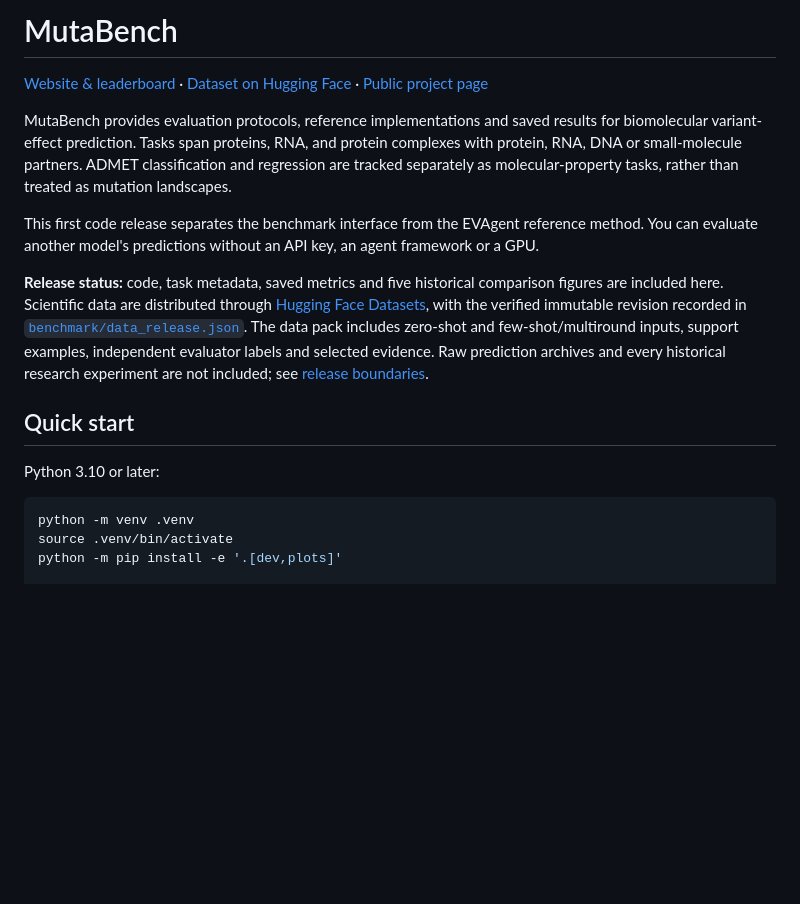
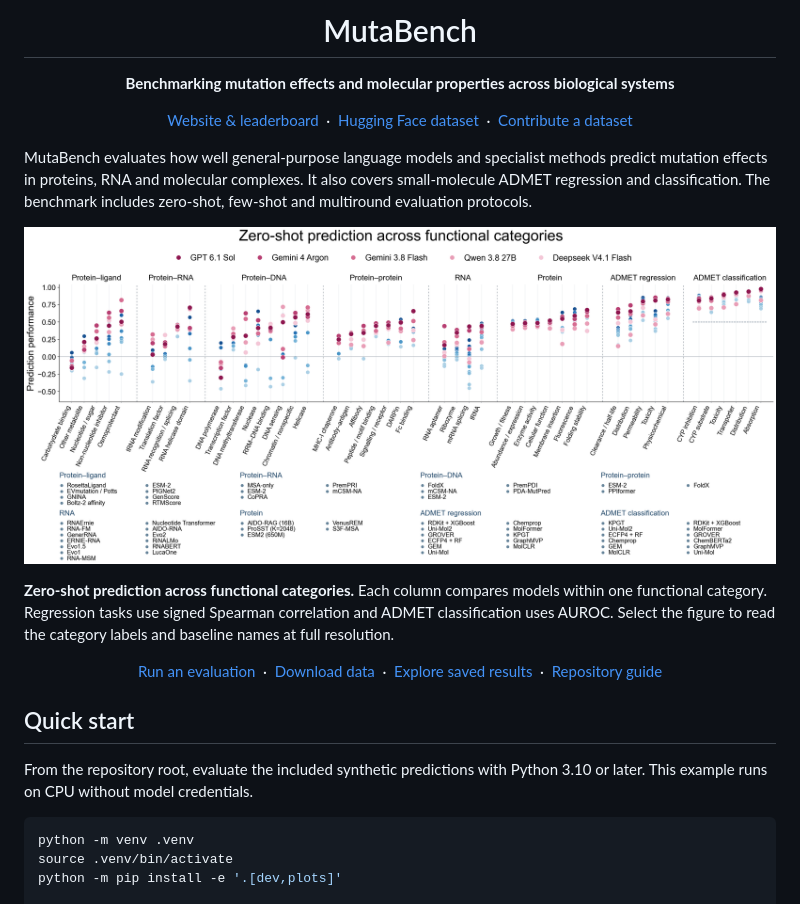
Before and after one commit to kevinhyj/MutaBench, a Markdown page: README.md, the part around the change. Drawn GitHub-style; pictures changed too: figures/overview/zero-shot-functional-categories.png (added); blank space fills up the shorter version.

Commit message:
Lead the MutaBench README with the zero-shot results figure

````diff
--- a/README.md
+++ b/README.md
@@ -1,31 +1,31 @@
-# MutaBench
+<h1 align="center">MutaBench</h1>
+<p align="center"><strong>Benchmarking mutation effects and molecular properties across biological systems</strong></p>
 
-[Website & leaderboard](https://kevinhyj.github.io/MutaBench-web/) · [Dataset on Hugging Face](https://huggingface.co/datasets/yanjiehuang/MutaBench) · [Public project page](https://github.com/kevinhyj/MutaBench-web)
-<!-- Add the paper link here when published. -->
+<p align="center">
+  <a href="https://kevinhyj.github.io/MutaBench-web/">Website &amp; leaderboard</a> &nbsp;·&nbsp;
+  <a href="https://huggingface.co/datasets/yanjiehuang/MutaBench">Hugging Face dataset</a> &nbsp;·&nbsp;
+  <a href="https://github.com/kevinhyj/MutaBench-web/blob/main/CONTRIBUTING.md">Contribute a dataset</a>
+  <!-- Add the paper link here when published. -->
+</p>
 
-MutaBench provides evaluation protocols, reference implementations and saved
-results for biomolecular variant-effect prediction. Tasks span proteins, RNA,
-and protein complexes with protein, RNA, DNA or small-molecule partners. ADMET
-classification and regression are tracked separately as molecular-property
-tasks, rather than treated as mutation landscapes.
+MutaBench evaluates how well general-purpose language models and specialist methods predict mutation effects in proteins, RNA and molecular complexes. It also covers small-molecule ADMET regression and classification. The benchmark includes zero-shot, few-shot and multiround evaluation protocols.
 
-This first code release separates the benchmark interface from the EVAgent
-reference method. You can evaluate another model's predictions without an API
-key, an agent framework or a GPU.
+<p align="center">
+  <a href="figures/overview/zero-shot-functional-categories.png"><img src="figures/overview/zero-shot-functional-categories.png" width="100%" alt="Zero-shot prediction across eight task groups. Pink points show five general-purpose language models and blue points show task-specific baselines."></a>
+</p>
 
-**Release status:** code, task metadata, saved metrics and five historical
-comparison figures are included here. Scientific data are distributed through
-[Hugging Face Datasets](https://huggingface.co/datasets/yanjiehuang/MutaBench),
-with the verified immutable revision recorded in
-[`benchmark/data_release.json`](benchmark/data_release.json). The data pack
-includes zero-shot and few-shot/multiround inputs, support examples, independent
-evaluator labels and selected evidence. Raw prediction archives and every
-historical research experiment are not included; see
-[release boundaries](docs/reproducibility.md).
+**Zero-shot prediction across functional categories.** Each column compares models within one functional category. Regression tasks use signed Spearman correlation and ADMET classification uses AUROC. Select the figure to read the category labels and baseline names at full resolution.
+
+<p align="center">
+  <a href="#quick-start">Run an evaluation</a> &nbsp;·&nbsp;
+  <a href="#data-distribution">Download data</a> &nbsp;·&nbsp;
+  <a href="#saved-comparisons">Explore saved results</a> &nbsp;·&nbsp;
+  <a href="#contents">Repository guide</a>
+</p>
 
 ## Quick start
 
-Python 3.10 or later:
+From the repository root, evaluate the included synthetic predictions with Python 3.10 or later. This example runs on CPU without model credentials.
 
 ```bash
 python -m venv .venv
````
